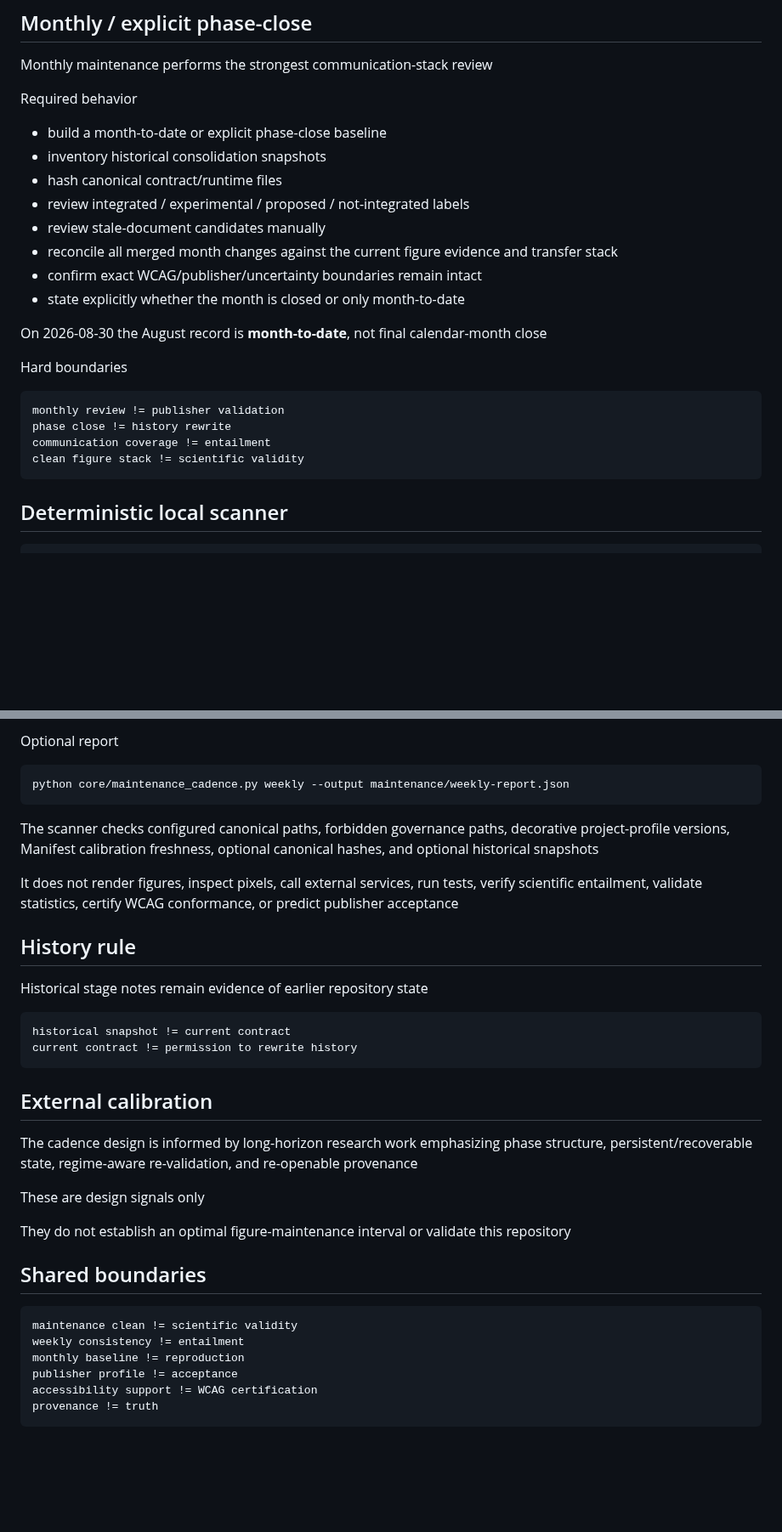
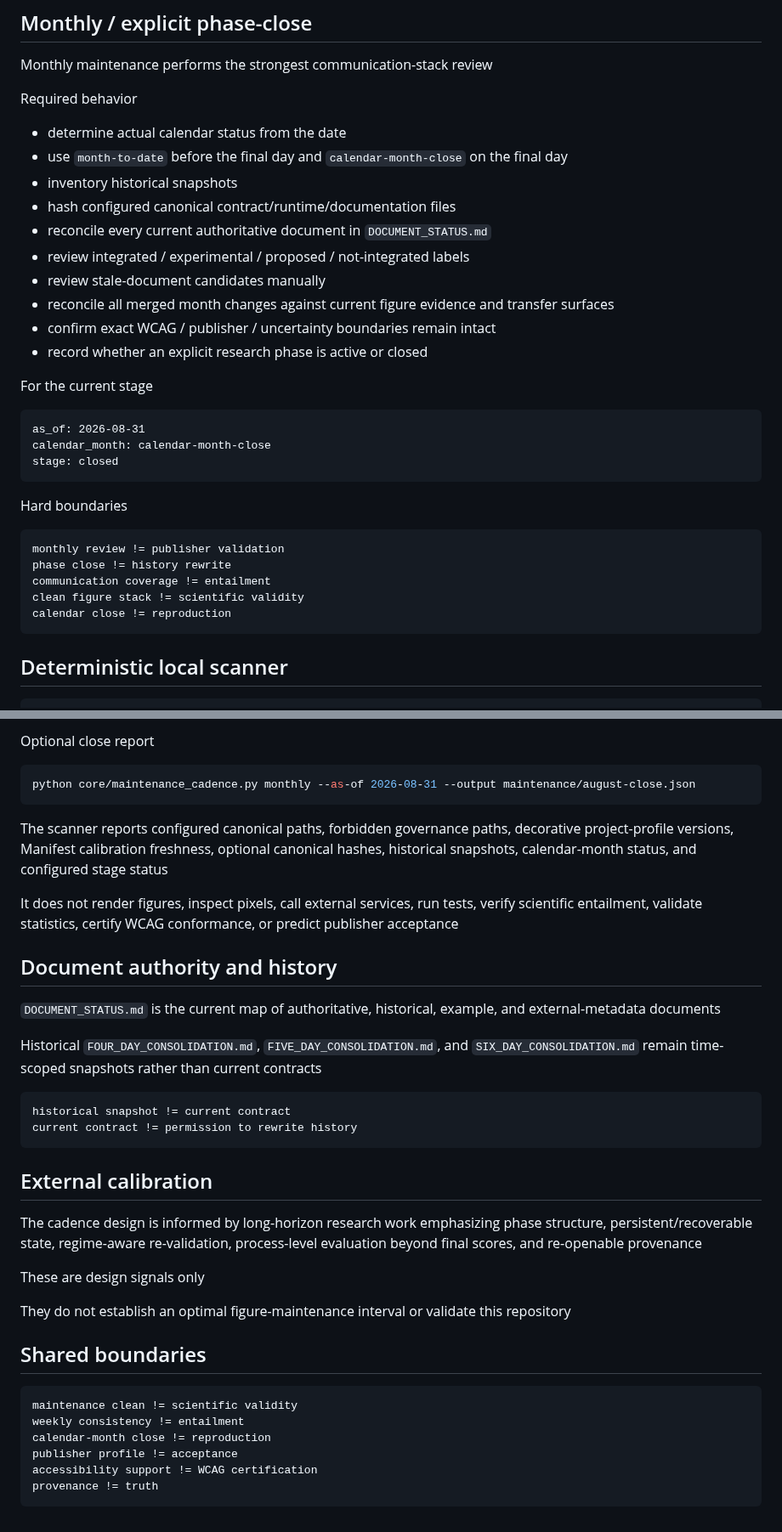
Before and after one commit to lostlight530/sci-render-kit, a Markdown page: MAINTENANCE_CADENCE.md, 2 parts joined by grey strips. Shown at 85% size. GitHub-like rendering; blank space fills up the shorter version.

````diff
--- a/MAINTENANCE_CADENCE.md
+++ b/MAINTENANCE_CADENCE.md
@@ -76,16 +81,24 @@ Monthly maintenance performs the strongest communication-stack review
 
 Required behavior
 
-- build a month-to-date or explicit phase-close baseline
-- inventory historical consolidation snapshots
-- hash canonical contract/runtime files
+- determine actual calendar status from the date
+- use `month-to-date` before the final day and `calendar-month-close` on the final day
+- inventory historical snapshots
+- hash configured canonical contract/runtime/documentation files
+- reconcile every current authoritative document in `DOCUMENT_STATUS.md`
 - review integrated / experimental / proposed / not-integrated labels
 - review stale-document candidates manually
-- reconcile all merged month changes against the current figure evidence and transfer stack
-- confirm exact WCAG/publisher/uncertainty boundaries remain intact
-- state explicitly whether the month is closed or only month-to-date
+- reconcile all merged month changes against current figure evidence and transfer surfaces
+- confirm exact WCAG / publisher / uncertainty boundaries remain intact
+- record whether an explicit research phase is active or closed
 
-On 2026-08-30 the August record is **month-to-date**, not final calendar-month close
+For the current stage
+
+```text
+as_of: 2026-08-31
+calendar_month: calendar-month-close
+stage: closed
+```
 
 Hard boundaries
 
@@ -94,6 +107,7 @@ monthly review != publisher validation
 phase close != history rewrite
 communication coverage != entailment
 clean figure stack != scientific validity
+calendar close != reproduction
 ```
 
 ## Deterministic local scanner
@@ -105,18 +119,20 @@ python core/maintenance_cadence.py monthly --as-of 2026-08-30
 ```
 
-Optional report
+Optional close report
 
 ```bash
-python core/maintenance_cadence.py weekly --output maintenance/weekly-report.json
+python core/maintenance_cadence.py monthly --as-of 2026-08-31 --output maintenance/august-close.json
 ```
 
-The scanner checks configured canonical paths, forbidden governance paths, decorative project-profile versions, Manifest calibration freshness, optional canonical hashes, and optional historical snapshots
+The scanner reports configured canonical paths, forbidden governance paths, decorative project-profile versions, Manifest calibration freshness, optional canonical hashes, historical snapshots, calendar-month status, and configured stage status
 
 It does not render figures, inspect pixels, call external services, run tests, verify scientific entailment, validate statistics, certify WCAG conformance, or predict publisher acceptance
 
-## History rule
+## Document authority and history
 
-Historical stage notes remain evidence of earlier repository state
+`DOCUMENT_STATUS.md` is the current map of authoritative, historical, example, and external-metadata documents
+
+Historical `FOUR_DAY_CONSOLIDATION.md`, `FIVE_DAY_CONSOLIDATION.md`, and `SIX_DAY_CONSOLIDATION.md` remain time-scoped snapshots rather than current contracts
 
 ```text
 historical snapshot != current contract
@@ -125,7 +141,7 @@ current contract != permission to rewrite history
 
 ## External calibration
 
-The cadence design is informed by long-horizon research work emphasizing phase structure, persistent/recoverable state, regime-aware re-validation, and re-openable provenance
+The cadence design is informed by long-horizon research work emphasizing phase structure, persistent/recoverable state, regime-aware re-validation, process-level evaluation beyond final scores, and re-openable provenance
 
 These are design signals only
 
@@ -136,7 +152,7 @@ They do not establish an optimal figure-maintenance interval or validate this re
 ```text
 maintenance clean != scientific validity
 weekly consistency != entailment
-monthly baseline != reproduction
+calendar-month close != reproduction
 publisher profile != acceptance
 accessibility support != WCAG certification
 provenance != truth
````
Also changed, not shown: other parts of MAINTENANCE_CADENCE.md (+17 -12 lines).
